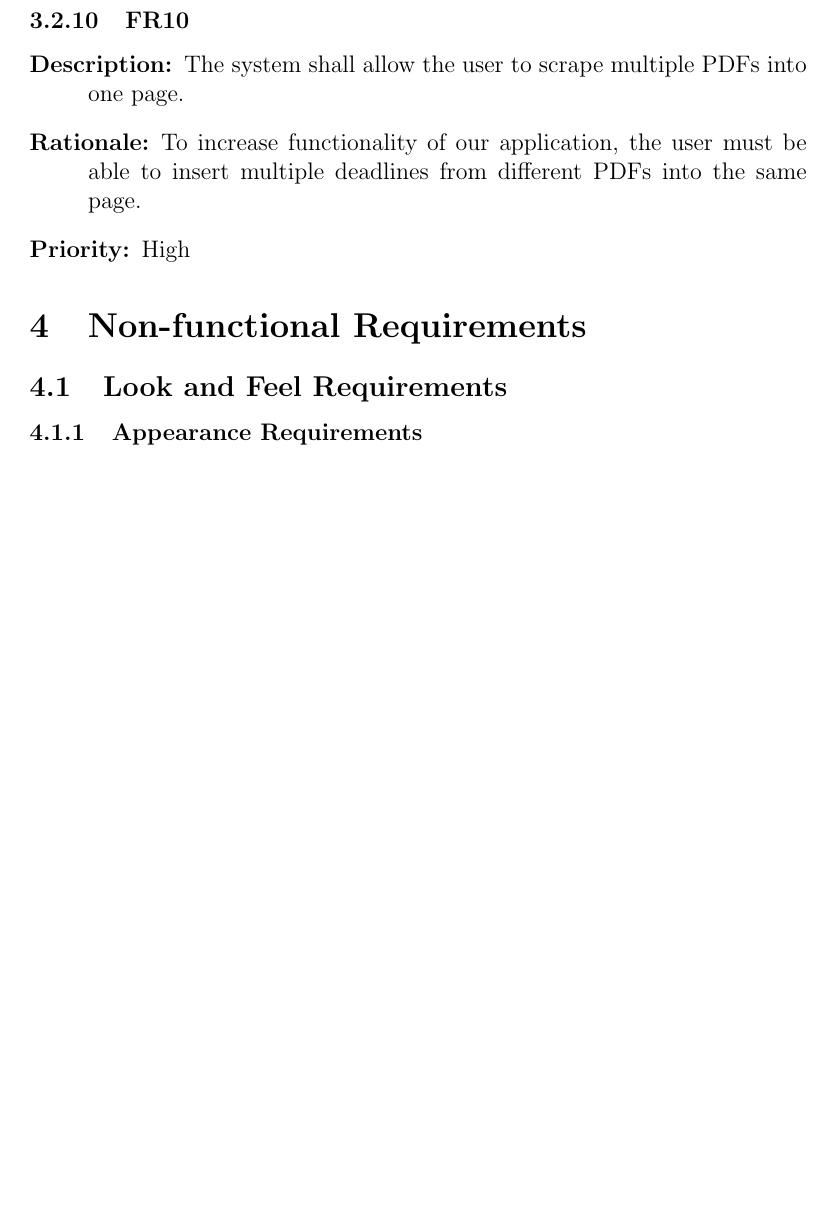
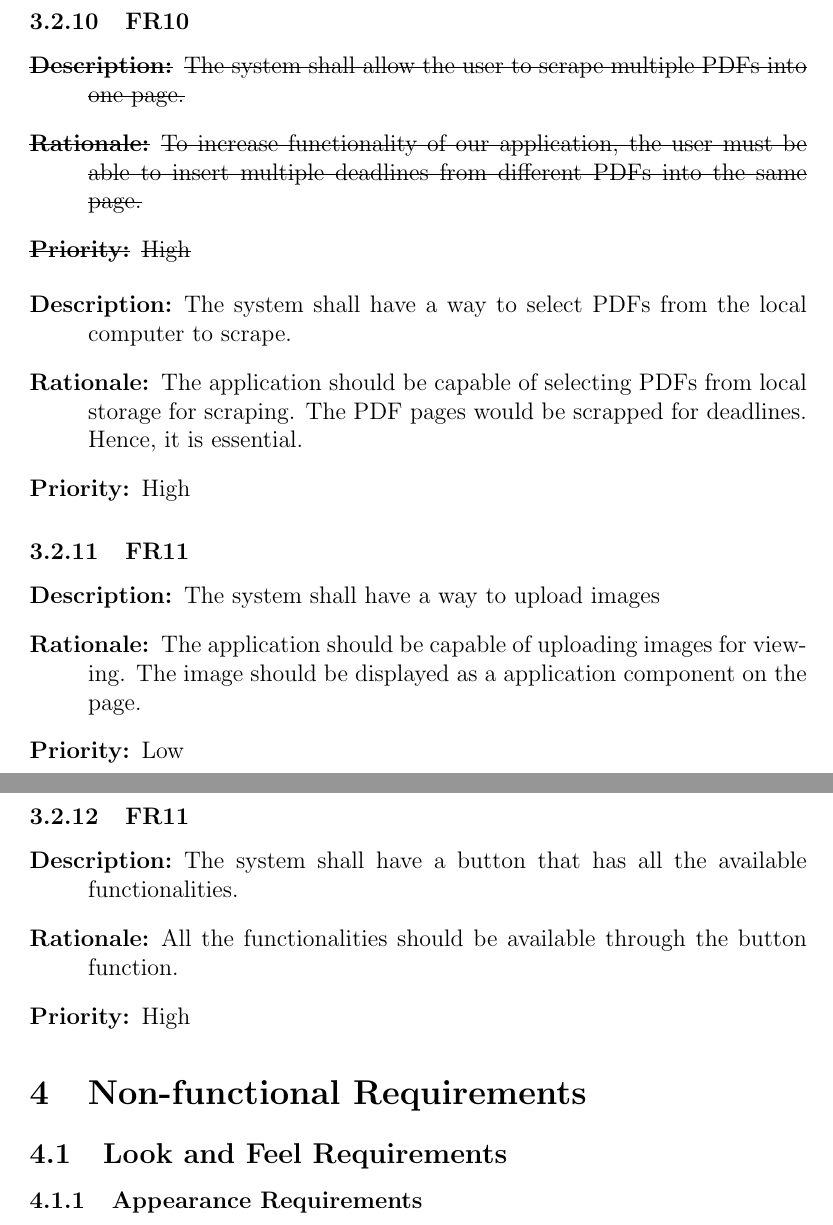
Before and after one commit to kumars38/save-the-date, a LaTeX document (Doc/SRS/SRS.tex): part of page 15 of 21 before the commit and two parts of pages 16 and 17 of 23 after it, the two joined at a grey line, cut so that both start at the same text, the shorter picture padded with empty space. Compiled offline with pdfLaTeX.

Commit message:
SRS Update

```diff
--- a/Doc/SRS/SRS.tex
+++ b/Doc/SRS/SRS.tex
@@ -4,6 +4,7 @@
 \usepackage{tabularx}
 \usepackage{hyperref}
 \usepackage{graphicx}
+\usepackage[normalem]{ulem}
 \hypersetup{
     colorlinks,
     citecolor=black,
@@ -324,10 +335,33 @@ SaveTheDate is a standalone application that does not interact with other system
 \subsubsection{FR10}
 
 \begin{description}
-  \item[Description:] The system shall allow the user to scrape multiple PDFs into one page.
-  \item[Rationale:] To increase functionality of our application, the user must be able to insert multiple deadlines from different PDFs into the same page.
+  \item[\sout{Description:}] \sout{The system shall allow the user to scrape multiple PDFs into one page.}
+  \item[\sout{Rationale:}] \sout{To increase functionality of our application, the user must be able to insert multiple deadlines from different PDFs into the same page. }
+  \item[\sout{Priority:}] \sout{High}
+\end{description}
+
+\begin{description}
+  \item[Description:] The system shall have a way to select PDFs from the local computer to scrape.
+  \item[Rationale:] The application should be capable of selecting PDFs from local storage for scraping. The PDF pages would be scrapped for deadlines. Hence, it is essential.
   \item[Priority:] High
 \end{description}
+
+\subsubsection{FR11}
+
+\begin{description}
+  \item[Description:] The system shall have a way to upload images
+  \item[Rationale:] The application should be capable of uploading images for viewing. The image should be displayed as a application component on the page.
+  \item[Priority:] Low
+\end{description}
+
+\subsubsection{FR11}
+
+\begin{description}
+  \item[Description:] The system shall have a button that has all the available functionalities.
+  \item[Rationale:] All the functionalities should be available through the button function.
+  \item[Priority:] High
+\end{description}
+
 
 \section{Non-functional Requirements}
 
```
Also changed, not shown: Doc/SRS/SRS.pdf, Doc/SRS/SRS.tex (18 more changed lines).
